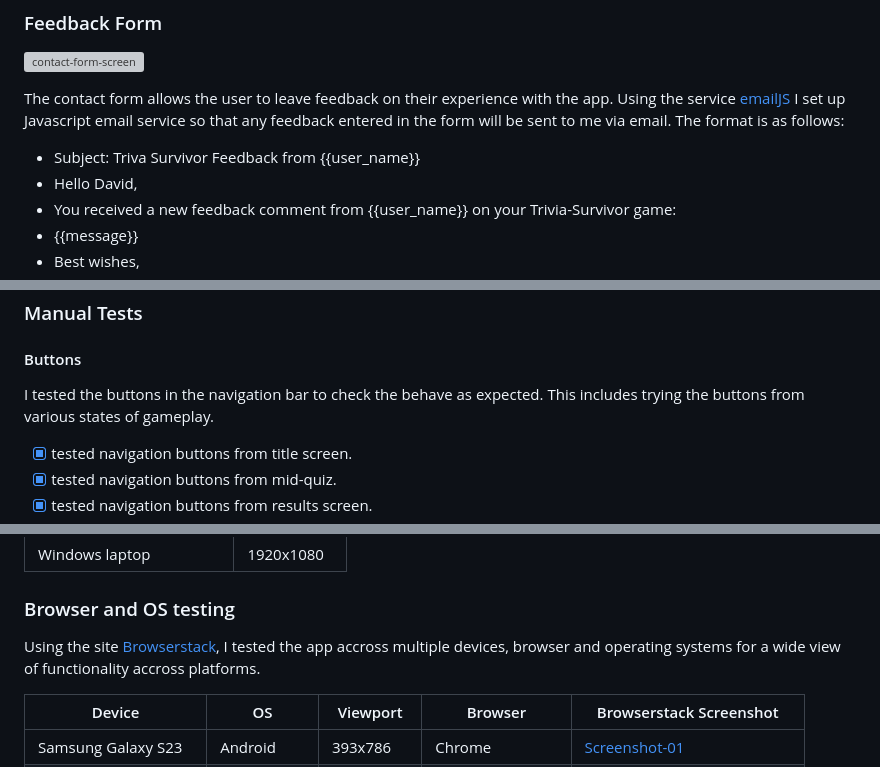
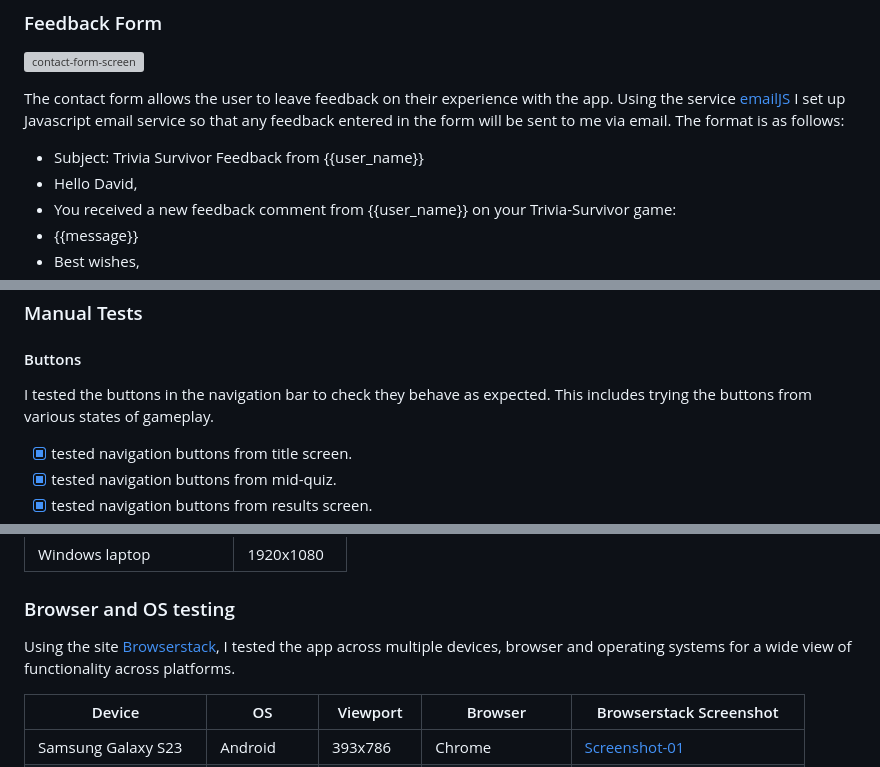
Before and after one commit to 0davidog/CI_PP2_TriviaSurvivor, a Markdown page: README.md, 3 parts joined by grey strips. GitHub-like rendering; grey boxes are pictures that could not be loaded.

```diff
--- a/README.md
+++ b/README.md
@@ -204,7 +204,7 @@ The scores page displays the recent score the user has achieved in this session.
 
 The contact form allows the user to leave feedback on their experience with the app. Using the service [emailJS](https://www.emailjs.com/) I set up Javascript email service so that any feedback entered in the form will be sent to me via email. The format is as follows:
 
-- Subject: Triva Survivor Feedback from {{user_name}}
+- Subject: Trivia Survivor Feedback from {{user_name}}
 - Hello David,
 - You received a new feedback comment from {{user_name}} on your Trivia-Survivor game:
 - {{message}}
@@ -233,7 +233,7 @@ A custom 404 error page was created in the style of the rest of the site with a
 
 #### Buttons
 
-I tested the buttons in the navigation bar to check the behave as expected. This includes trying the buttons from various states of gameplay.
+I tested the buttons in the navigation bar to check they behave as expected. This includes trying the buttons from various states of gameplay.
 
 - [x] tested navigation buttons from title screen.
 - [x] tested navigation buttons from mid-quiz.
@@ -302,7 +302,7 @@ During development Chrome's developer tools were used to test the look of the ap
 
 ### Browser and OS testing
 
-Using the site [Browserstack](https://www.browserstack.com/), I tested the app accross multiple devices, browser and operating systems for a wide view of functionality accross platforms.
+Using the site [Browserstack](https://www.browserstack.com/), I tested the app across multiple devices, browser and operating systems for a wide view of functionality across platforms.
 
 |Device|OS|Viewport|Browser|Browserstack Screenshot|
 |-|-|-|-|-|
```
Also changed, not shown: other parts of README.md (+19 -15 lines).
